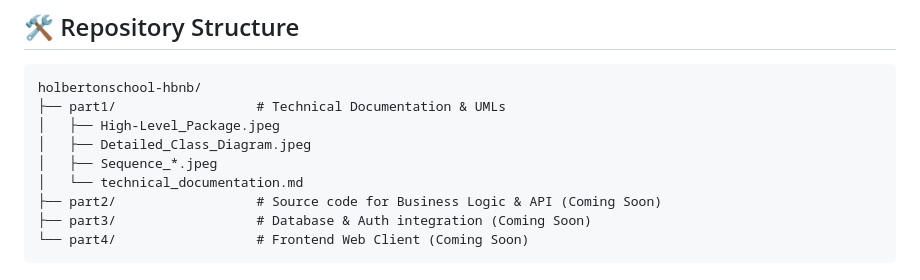
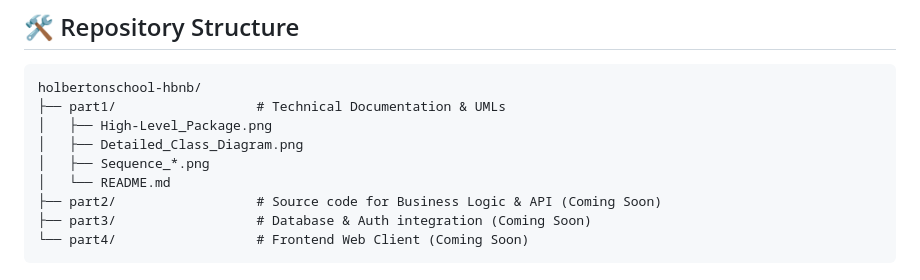
Before and after one commit to 0-Mousa-0/holbertonschool-hbnb, a Markdown page: README.md, the part around the change. GitHub-like rendering.

Commit message:
Change image extensions from .jpeg to .png + Readme file as documintation
Updated image formats in the documentation.

````diff
--- a/README.md
+++ b/README.md
@@ -72,10 +72,10 @@ In this phase, we will translate the design from Part 1 into actual Python code.
 ```text
 holbertonschool-hbnb/
 ├── part1/                  # Technical Documentation & UMLs
-│   ├── High-Level_Package.jpeg
-│   ├── Detailed_Class_Diagram.jpeg
-│   ├── Sequence_*.jpeg
-│   └── technical_documentation.md
+│   ├── High-Level_Package.png
+│   ├── Detailed_Class_Diagram.png
+│   ├── Sequence_*.png
+│   └── README.md
 ├── part2/                  # Source code for Business Logic & API (Coming Soon)
 ├── part3/                  # Database & Auth integration (Coming Soon)
 └── part4/                  # Frontend Web Client (Coming Soon)
````
